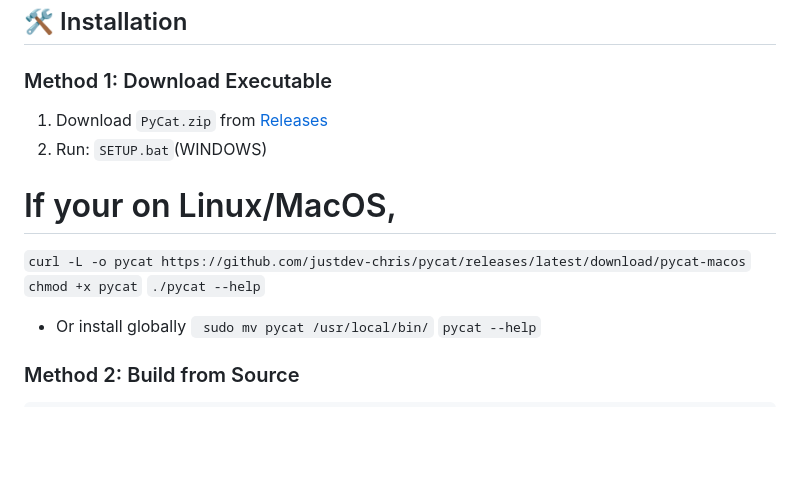
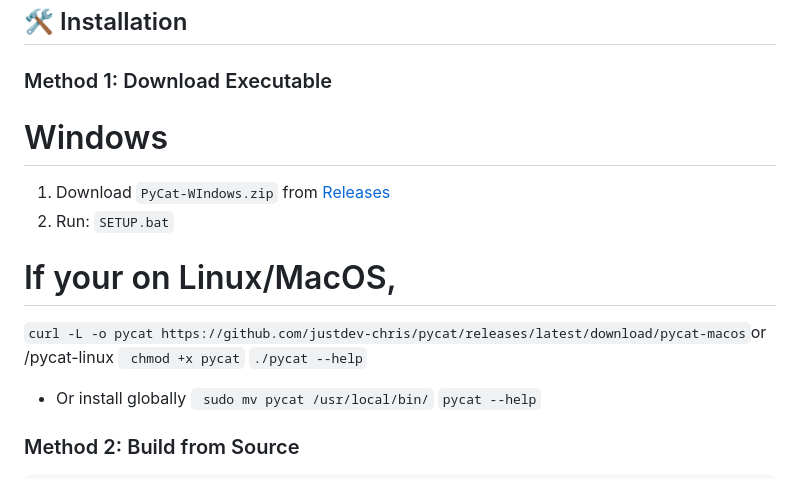
Before and after one commit to justdev-chris/PyCat, a Markdown page: README.md, the part around the change. Rendered like a GitHub page; blank space fills up the shorter version.

```diff
--- a/README.md
+++ b/README.md
@@ -72,13 +72,14 @@ result CatGets x TimesCat y
 ## 🛠️ Installation
 
 ### Method 1: Download Executable
-1. Download `PyCat.zip` from [Releases](https://github.com/justdev-chris/PyCat/releases)
-2. Run: `SETUP.bat`(WINDOWS)
+# Windows
+1. Download `PyCat-WIndows.zip` from [Releases](https://github.com/justdev-chris/PyCat/releases)
+2. Run: `SETUP.bat`
 
 # If your on Linux/MacOS,
   ``
  curl -L -o pycat https://github.com/justdev-chris/pycat/releases/latest/download/pycat-macos
-`` ``
+``or /pycat-linux ``
 chmod +x pycat
 `` ``
 ./pycat --help
```
